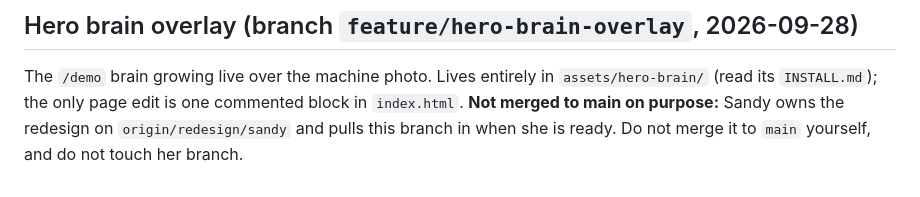
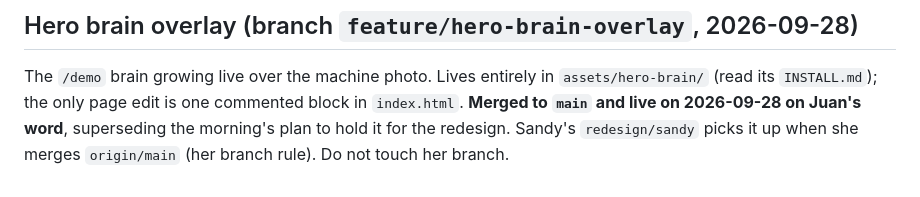
Before and after one commit to Inspired-Creative-Group/productionbrain-site, a Markdown page: CLAUDE.md, the part around the change. GitHub-like rendering.

Commit message:
CLAUDE.md: the hero brain overlay is going to main on Juan's word
Co-Authored-By: Claude Fable 5.1 <noreply@anthropic.com>

```diff
--- a/CLAUDE.md
+++ b/CLAUDE.md
@@ -64,6 +64,6 @@ silver box and it has to be the subject of a photograph containing people.
 
 The `/demo` brain growing live over the machine photo. Lives entirely in
 `assets/hero-brain/` (read its `INSTALL.md`); the only page edit is one commented block in
-`index.html`. **Not merged to main on purpose:** Sandy owns the redesign on
-`origin/redesign/sandy` and pulls this branch in when she is ready. Do not merge it to
-`main` yourself, and do not touch her branch.
+`index.html`. **Merged to `main` and live on 2026-09-28 on Juan's word**, superseding the
+morning's plan to hold it for the redesign. Sandy's `redesign/sandy` picks it up when she
+merges `origin/main` (her branch rule). Do not touch her branch.
```
